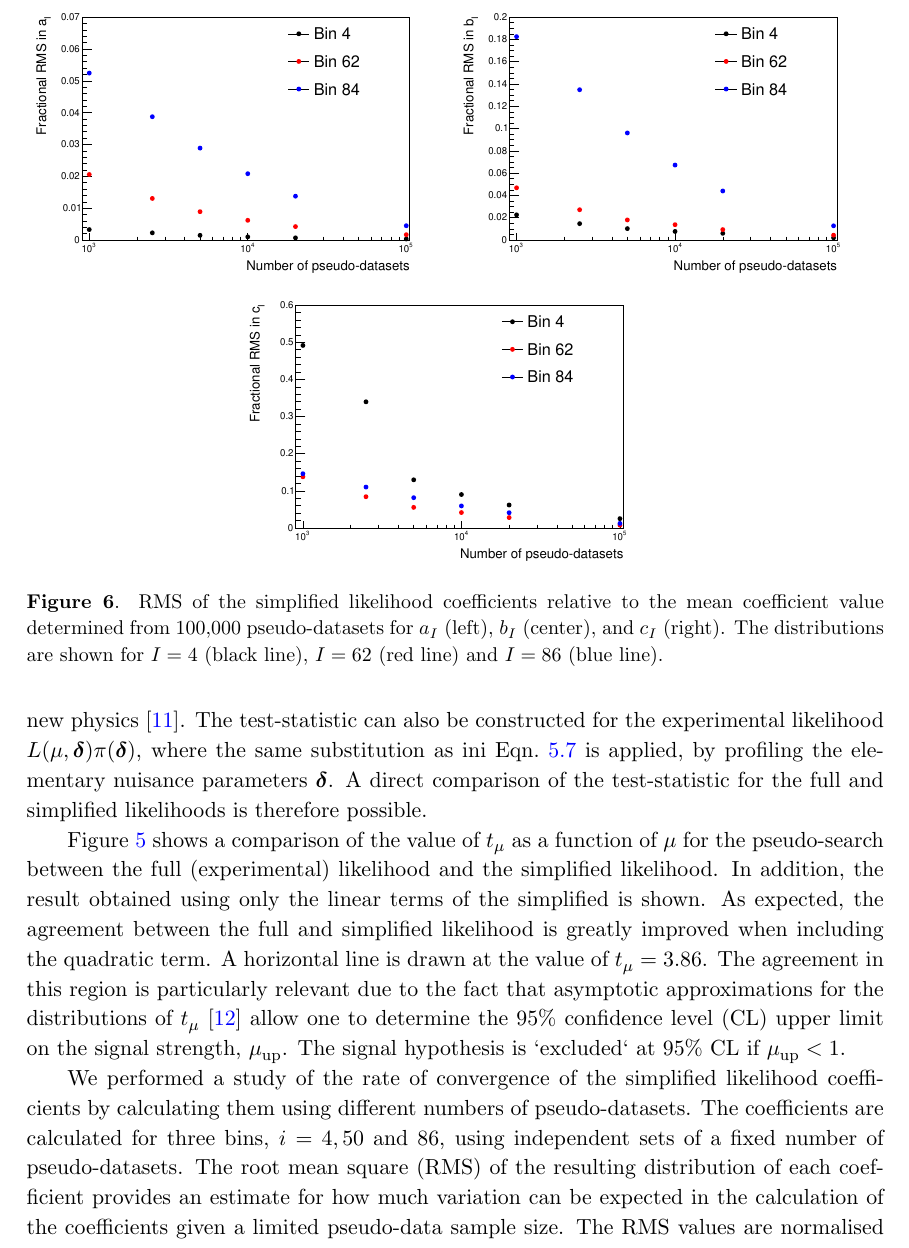
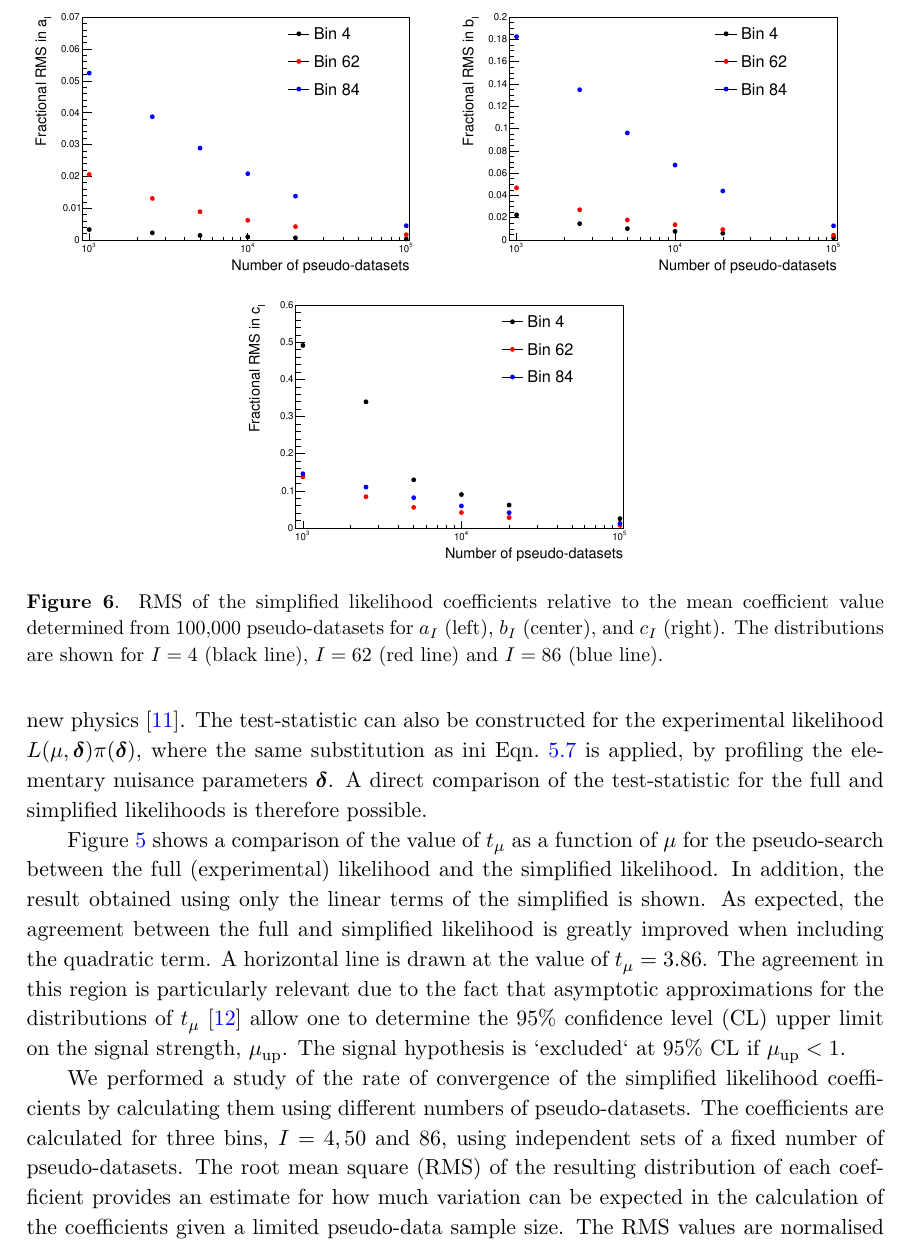
Before and after one commit to nucleosynthesis/SL-paper, a LaTeX paper (Draft/SL1.tex): part of page 21 of 25, cut so that both start at the same text. Compiled offline with pdfLaTeX.

Commit message:
updated rms figures to be more readable

```diff
--- a/Draft/SL1.tex
+++ b/Draft/SL1.tex
@@ -989,7 +989,7 @@ $t_{\mu}= 3.86$. The agreement in this region is particularly relevant due to th
 The signal hypothesis is `excluded` at 95\% CL if $\mu_{\rm{up}} < 1$.
 
 We performed a study of the rate of convergence of the simplified likelihood coefficients by calculating them using different numbers of pseudo-datasets.
-The coefficients are calculated for three bins, $i=4,50$ and $86$, using independent sets of a fixed number of pseudo-datasets. The root mean square (RMS)
+The coefficients are calculated for three bins, $I=4,50$ and $86$, using independent sets of a fixed number of pseudo-datasets. The root mean square (RMS)
 of the resulting distribution of each coefficient provides an estimate for how much variation can be expected in the calculation
 of the coefficients given a limited pseudo-data sample size. The RMS values are normalised to the RMS of the distributions resulting from a sample size of
 100,000 pseudo-datasets to give a relative RMS. Figure~\ref{fig:SLConvergence} shows the relative RMS of the distribution of the
```
Also changed, not shown: Draft/figures/varAll_A.pdf, Draft/figures/varAll_B.pdf, Draft/figures/varAll_C.pdf.
